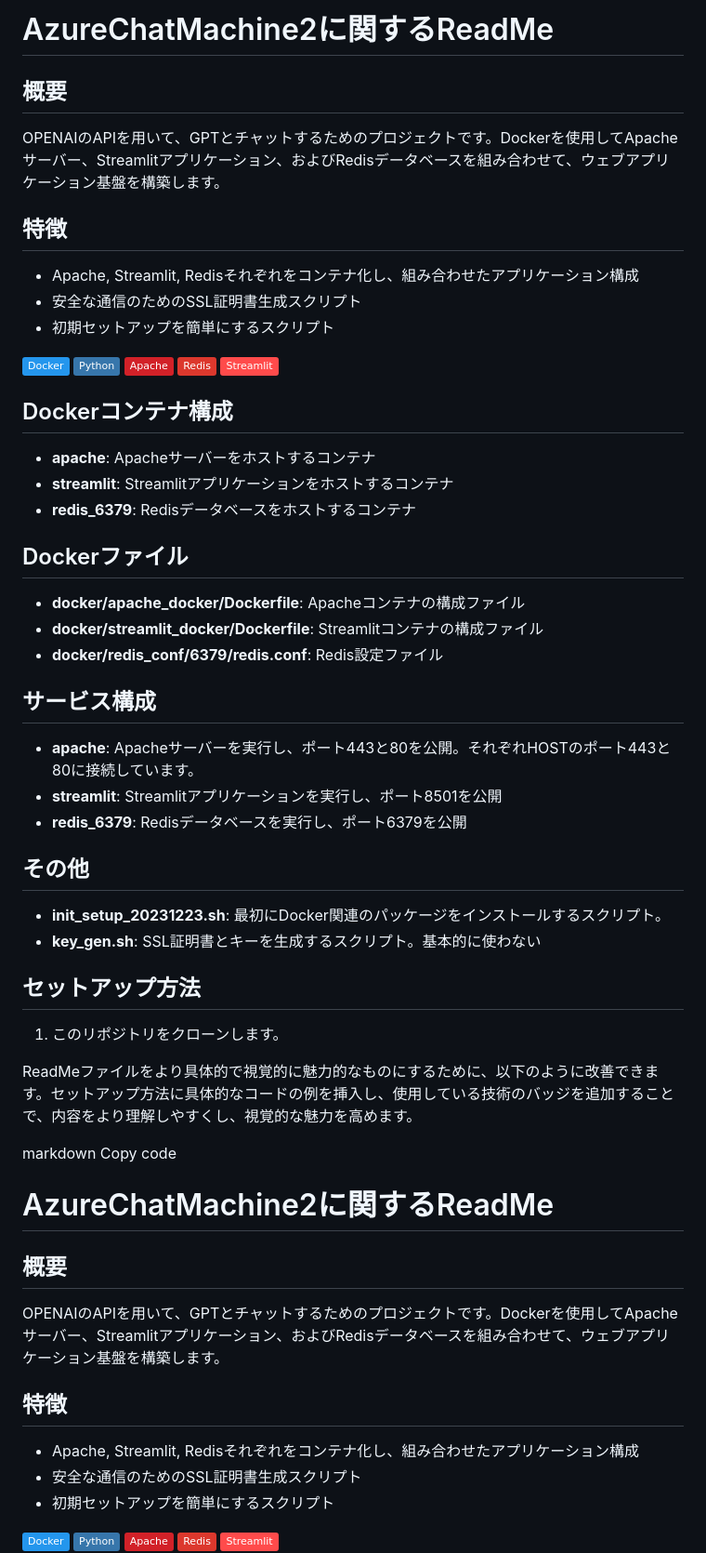
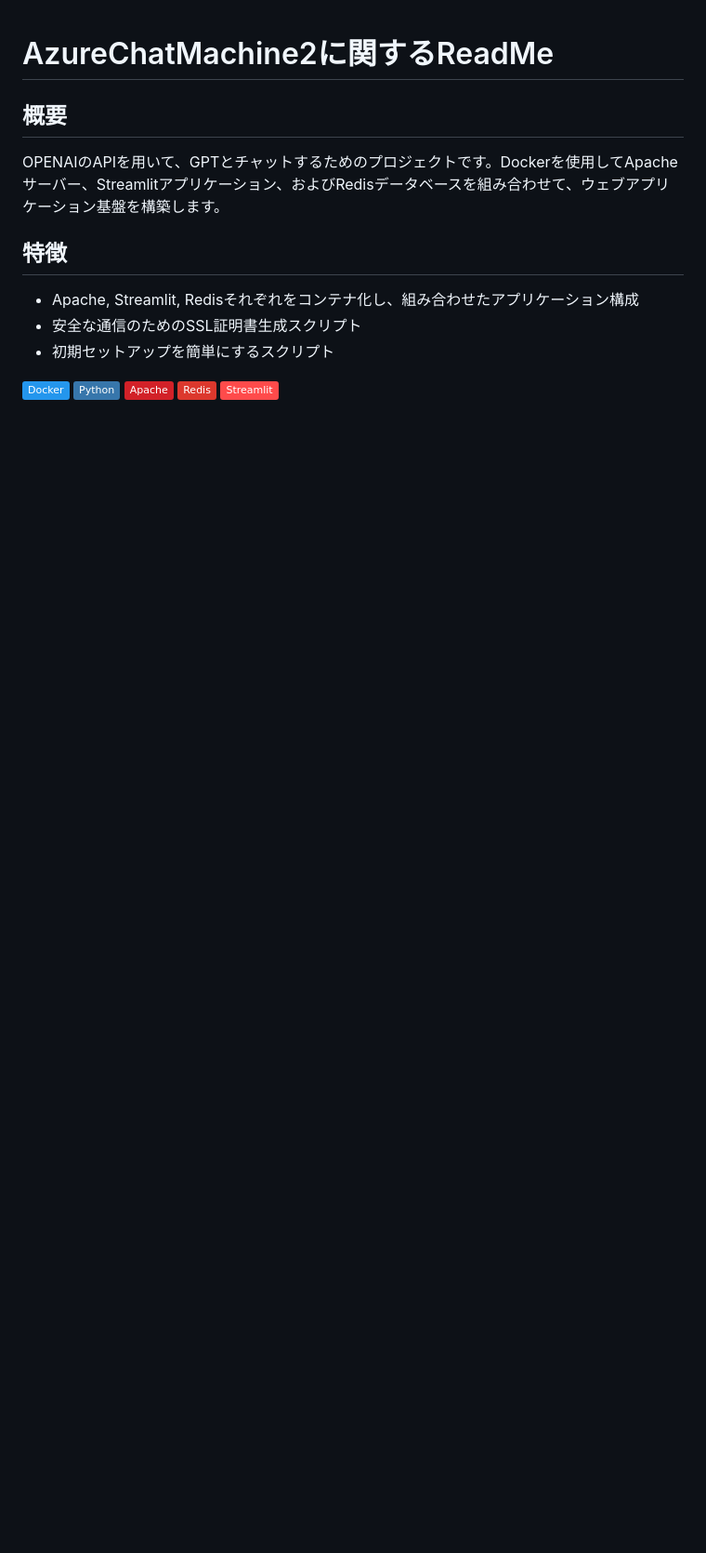
Before and after one commit to TomCat2357/AzureChatMachine2, a Markdown page: README.md, the part around one of its changes. Shown at 93% size. Drawn GitHub-style; badges without logos; blank space fills up the shorter version.

```diff
--- a/README.md
+++ b/README.md
@@ -1,45 +1,3 @@
-# AzureChatMachine2に関するReadMe
-
-## 概要
-OPENAIのAPIを用いて、GPTとチャットするためのプロジェクトです。Dockerを使用してApacheサーバー、Streamlitアプリケーション、およびRedisデータベースを組み合わせて、ウェブアプリケーション基盤を構築します。
-
-## 特徴
-- Apache, Streamlit, Redisそれぞれをコンテナ化し、組み合わせたアプリケーション構成
-- 安全な通信のためのSSL証明書生成スクリプト
-- 初期セットアップを簡単にするスクリプト
-
-![Docker](https://img.shields.io/badge/Docker-2496ED?logo=docker&logoColor=white)
-![Python](https://img.shields.io/badge/Python-3776AB?logo=python&logoColor=white)
-![Apache](https://img.shields.io/badge/Apache-D22128?logo=apache&logoColor=white)
-![Redis](https://img.shields.io/badge/Redis-DC382D?logo=redis&logoColor=white)
-![Streamlit](https://img.shields.io/badge/Streamlit-FF4B4B?logo=streamlit&logoColor=white)
-
-## Dockerコンテナ構成
-- **apache**: Apacheサーバーをホストするコンテナ
-- **streamlit**: Streamlitアプリケーションをホストするコンテナ
-- **redis_6379**: Redisデータベースをホストするコンテナ
-
-## Dockerファイル
-- **docker/apache_docker/Dockerfile**: Apacheコンテナの構成ファイル
-- **docker/streamlit_docker/Dockerfile**: Streamlitコンテナの構成ファイル
-- **docker/redis_conf/6379/redis.conf**: Redis設定ファイル
-
-## サービス構成
-- **apache**: Apacheサーバーを実行し、ポート443と80を公開。それぞれHOSTのポート443と80に接続しています。
-- **streamlit**: Streamlitアプリケーションを実行し、ポート8501を公開
-- **redis_6379**: Redisデータベースを実行し、ポート6379を公開
-
-## その他
-- **init_setup_20231223.sh**: 最初にDocker関連のパッケージをインストールするスクリプト。
-- **key_gen.sh**: SSL証明書とキーを生成するスクリプト。基本的に使わない
-
-## セットアップ方法
-1. このリポジトリをクローンします。
-
-ReadMeファイルをより具体的で視覚的に魅力的なものにするために、以下のように改善できます。セットアップ方法に具体的なコードの例を挿入し、使用している技術のバッジを追加することで、内容をより理解しやすくし、視覚的な魅力を高めます。
-
-markdown
-Copy code
 # AzureChatMachine2に関するReadMe
 
 ## 概要
```
Also changed, not shown: other parts of README.md (+20 -1 lines).
